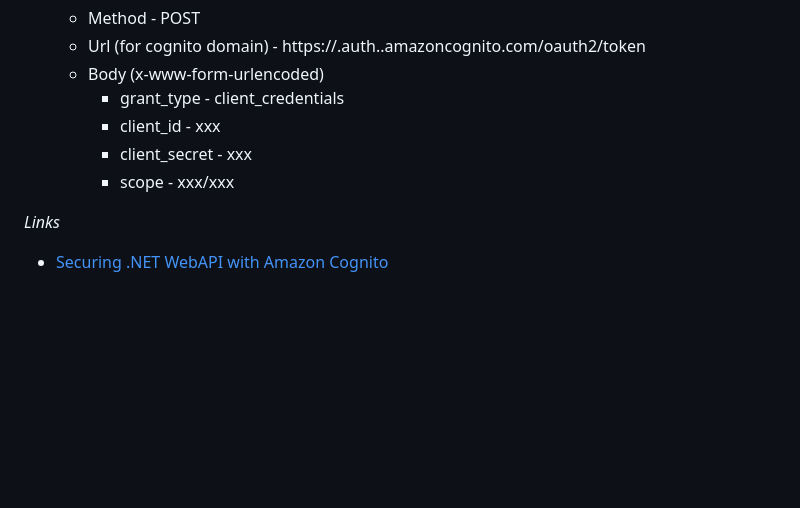
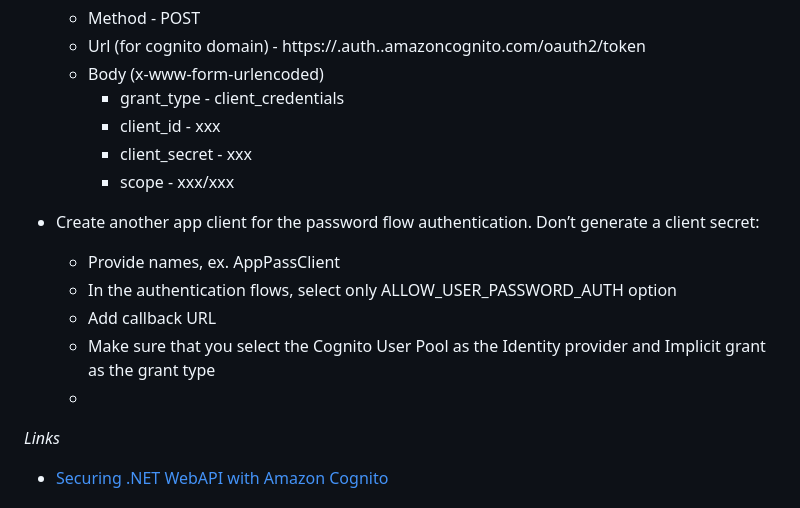
Before and after one commit to drlsn/blazor-app-template, a Markdown page: README.md, the part around the change. GitHub-like rendering; blank space fills up the shorter version.

```diff
--- a/README.md
+++ b/README.md
@@ -125,6 +125,12 @@ aws toolkit for Visual Studio
     - client_secret - xxx
     - scope - xxx/xxx
 
+- Create another app client for the password flow authentication. Don’t generate a client secret:
+  - Provide names, ex. AppPassClient
+  - In the authentication flows, select only ALLOW_USER_PASSWORD_AUTH option
+  - Add callback URL
+  - Make sure that you select the Cognito User Pool as the Identity provider and Implicit grant as the grant type
+  -
 *Links*
 - [Securing .NET WebAPI with Amazon Cognito](https://codewithmukesh.com/blog/securing-dotnet-webapi-with-amazon-cognito/)
 
```
